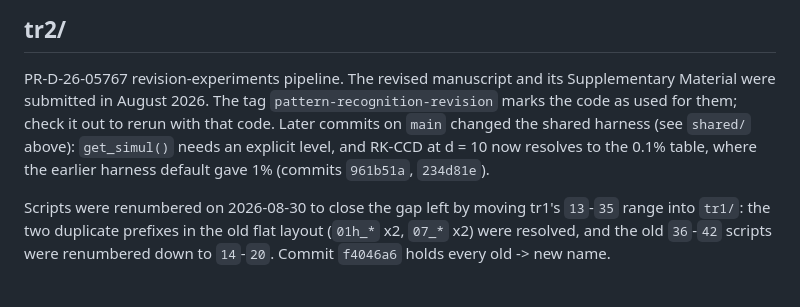
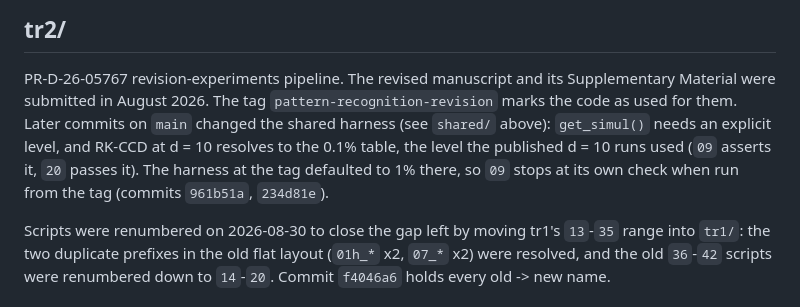
Before and after one commit to Rui-Shi/Cluster-Catch-Digraphs-for-Clustering-and-Outlier-Detection, a Markdown page: revision_experiments/README.md, the part around the change. Rendered like a GitHub page.

Commit message:
READMEs: full IOS masking condition; d = 10 RK level of the published runs
The IOS row now carries the stated condition in full ("substantially",
"weighted inbound support", "genuine cluster members"). The tr2 status
paragraph says that main's 0.1% RK level at d = 10 is the level the
published 09 and 20 runs used, and that 09 stops at its own check when run
from the tag.

Co-Authored-By: Claude Opus 5.5 <noreply@anthropic.com>
Claude-Session: https://claude.ai/code/session_01KaBp1K2VuD6sfefSAMREjT

```diff
--- a/revision_experiments/README.md
+++ b/revision_experiments/README.md
@@ -508,11 +508,12 @@ The RK tables were not rebuilt, so U-MCCD and SU-MCCD are not checked.
 
 PR-D-26-05767 revision-experiments pipeline. The revised manuscript and its
 Supplementary Material were submitted in August 2026. The tag
-`pattern-recognition-revision` marks the code as used for them; check it out
-to rerun with that code. Later commits on `main` changed the shared harness
-(see `shared/` above): `get_simul()` needs an explicit level, and RK-CCD at
-d = 10 now resolves to the 0.1% table, where the earlier harness default gave
-1% (commits `961b51a`, `234d81e`).
+`pattern-recognition-revision` marks the code as used for them. Later
+commits on `main` changed the shared harness (see `shared/` above):
+`get_simul()` needs an explicit level, and RK-CCD at d = 10 resolves to the
+0.1% table, the level the published d = 10 runs used (`09` asserts it, `20`
+passes it). The harness at the tag defaulted to 1% there, so `09` stops at
+its own check when run from the tag (commits `961b51a`, `234d81e`).
 
 Scripts were renumbered on 2026-08-30 to close the gap left by moving tr1's
 `13`-`35` range into `tr1/`: the two duplicate prefixes in the old flat
```
Also changed, not shown: README.md (+1 -1 lines).
